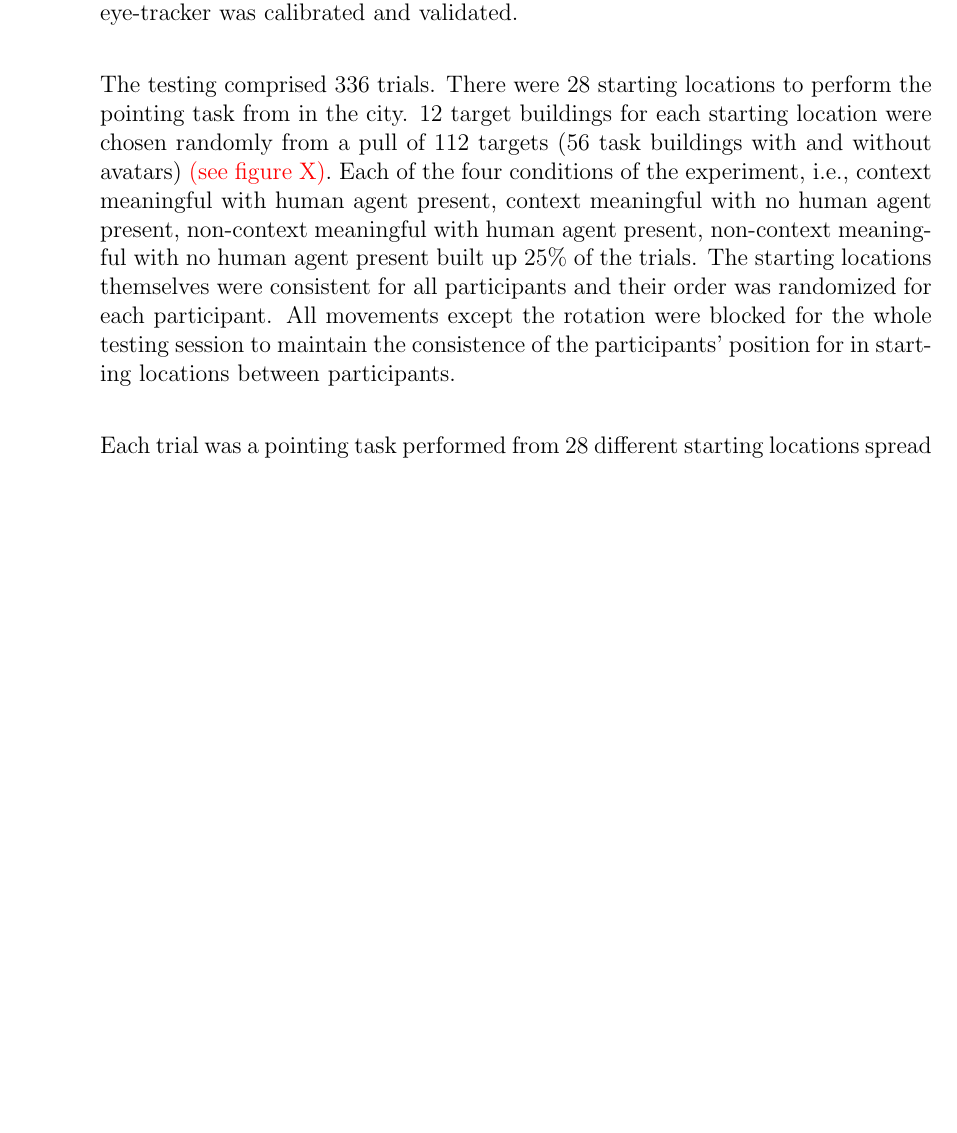
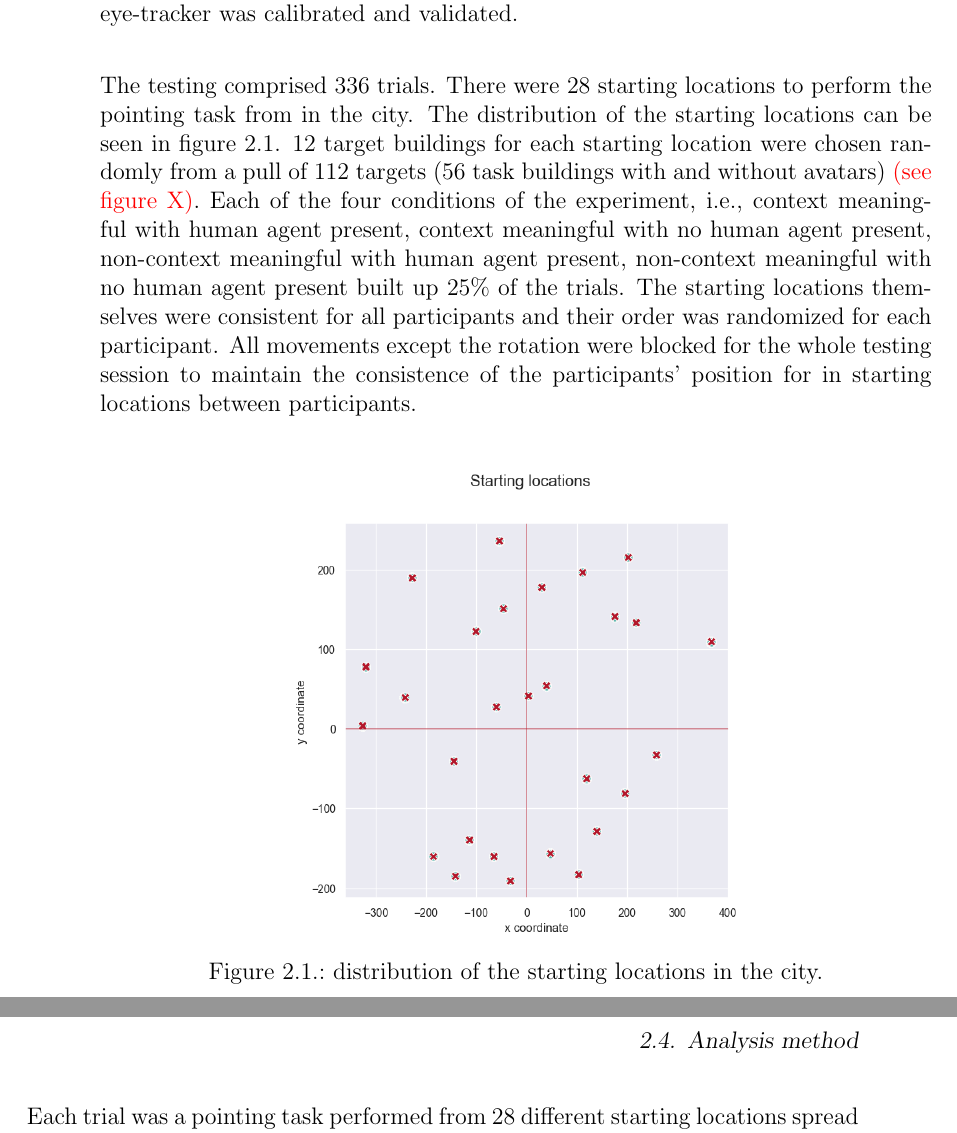
Before and after one commit to nora-maleki/humanA-pointing-task-analysis, a LaTeX thesis (writing/01_thesis/main.tex, which reads writing/01_thesis/content/methodology.tex): part of page 18 of 41 before the commit and two parts of pages 18 and 19 of 43 after it, the two joined at a grey line, cut so that both start at the same text, the shorter picture padded with empty space. Compiled offline with pdfLaTeX; a LaTeX package or settings file that is missing is left out.

Commit message:
added figure of the starting locations

```diff
--- a/writing/01_thesis/content/methodology.tex
+++ b/writing/01_thesis/content/methodology.tex
@@ -44,7 +41,16 @@ After inserting participant-ID and choosing the preferred language of the partic
 
 No longer than 3 days and no less than 4 hours after the last exploration session the testing session was conducted. The testing comprised of just one session of approximately 2 hours. The testing starts after inputting the participant-ID and choosing the language. There is then a tutorial scene outside of the main city used in the experiment for participants to get acquainted with how to use the controller for performing the tasks. Before presenting the trials and in intervals of 112 trials eye-tracker was calibrated and validated. \\
 
-The testing comprised 336 trials. There were 28 starting locations to perform the pointing task from in the city. 12 target buildings for each starting location were chosen randomly from a pull of 112 targets (56 task buildings with and without avatars) \todo{(see figure X)}. Each of the four conditions of the experiment, i.e., context meaningful with human agent present, context meaningful with no human agent present, non-context meaningful with human agent present, non-context meaningful with no human agent present built up 25\% of the trials.  The starting locations themselves were consistent for all participants and their order was randomized for each participant. All movements except the rotation were blocked for the whole testing session to maintain the consistence of the participants' position for in starting locations between participants. \\
+The testing comprised 336 trials. There were 28 starting locations to perform the pointing task from in the city. The distribution of the starting locations can be seen in figure \ref{fig:starting_locs}. 12 target buildings for each starting location were chosen randomly from a pull of 112 targets (56 task buildings with and without avatars) \todo{(see figure X)}. Each of the four conditions of the experiment, i.e., context meaningful with human agent present, context meaningful with no human agent present, non-context meaningful with human agent present, non-context meaningful with no human agent present built up 25\% of the trials.  The starting locations themselves were consistent for all participants and their order was randomized for each participant. All movements except the rotation were blocked for the whole testing session to maintain the consistence of the participants' position for in starting locations between participants. \\
+
+
+\begin{figure}[h]
+	\centering
+	\includegraphics[width=80mm]{figures/starting_locations.png}
+	\caption{distribution of the starting locations in the city.}
+	\label{fig:starting_locs}
+\end{figure}
+
 
 Each trial was a pointing task performed from 28 different starting locations spread out through the city. At each starting location 12 consecutive trials were performed. In each trial a photo of one of the task buildings (with or without human agent in front of it) was presented at the top center of the screen. The participants had the option to press a button to bring the picture to the middle of the screen and as soon as they released the button the photo moved back to the upper center part of the screen. Since there was no visual virtual body, there was a green dashed laser beam attached to the virtual hand of the participants that moved as they moved their hand. The purpose of the laser beam was to assist the participants with the visualization of the direction they are pointing at. The maximum duration of each trial was 30 seconds. If there was no answer given to the task after 20 seconds from the start of the trial, i.e., no direction was selected by the participant indicating in which direction the target building is located from their current location, a countdown timer appeared on the bottom center of the screen and terminated the trial after 10 seconds if there was still no answer given. \\
 
```
Also changed, not shown: writing/01_thesis/figures/starting_locations.png (added), writing/01_thesis/content/methodology.tex (6 more changed lines).
